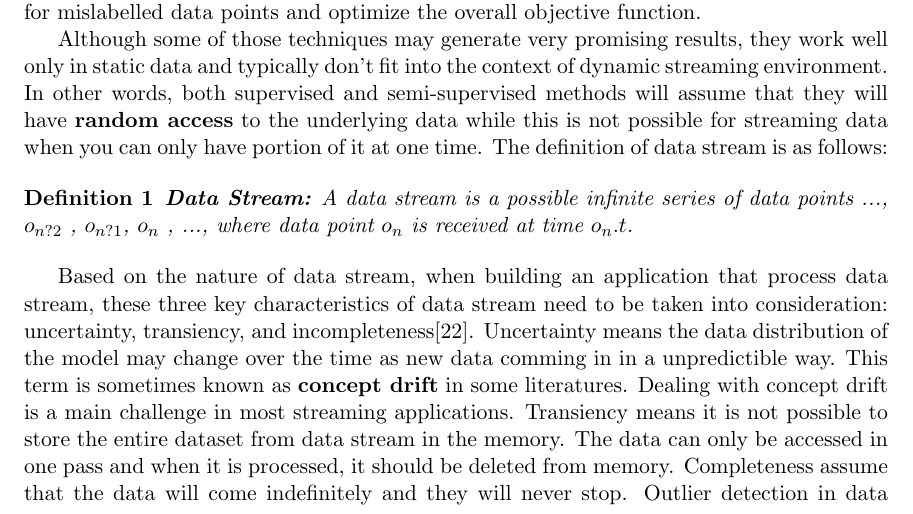
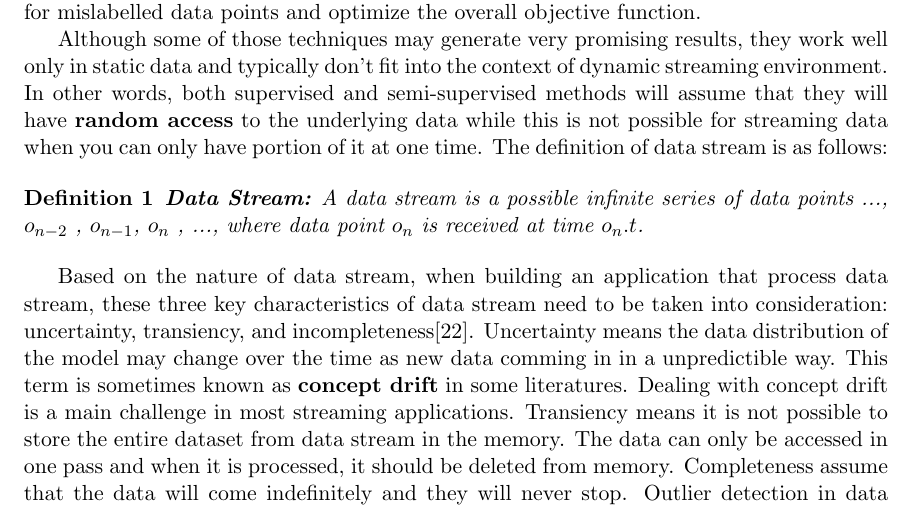
Before and after one commit to simonykq/COMP5704, a LaTeX document (Literature_Review.tex): part of page 2 of 8, cut so that both start at the same text. Compiled offline with pdfLaTeX.

Commit message:
small fix

```diff
--- a/Literature_Review.tex
+++ b/Literature_Review.tex
@@ -101,7 +101,7 @@ Another problem of supervised approaches is that labelled data is really hard to
 Although some of those techniques may generate very promising results, they work well only in static data and typically don't fit into the context of dynamic streaming environment. In other words, both supervised and semi-supervised methods will assume that they will have \textbf{random access} to the underlying data while this is not possible for streaming data when you can only have portion of it at one time. The definition of data stream is as follows:
 
 \begin{definition}
-\textbf{Data Stream:} A data stream is a possible infinite series of data points ..., $o_{n?2}$ , $o_{n?1}$, $o_{n}$ , ..., where data point $o_{n}$ is received at time $o_{n}.t$.
+\textbf{Data Stream:} A data stream is a possible infinite series of data points ..., $o_{n-2}$ , $o_{n-1}$, $o_{n}$ , ..., where data point $o_{n}$ is received at time $o_{n}.t$.
 \end{definition}
 
 Based on the nature of data stream, when building an application that process data stream, these three key characteristics of data stream need to be taken into consideration: uncertainty, transiency, and incompleteness\cite{Sadik:2011:OOD:2076623.2076635}. Uncertainty means the data distribution of the model may change over the time as new data comming in in a unpredictible way. This term is sometimes known as \textbf{concept drift} in some literatures. Dealing with concept drift is a main challenge in most streaming applications. Transiency means it is not possible to store the entire dataset from data stream in the memory. The data can only be accessed in one pass and when it is processed, it should be deleted from memory. Completeness assume that the data will come indefinitely and they will never stop. Outlier detection in data stream is very challenging. Suppose you have a data stream that keeps coming indefinitely, at one time $t_{i}$, you identify object $o_{k}$ as being outlierness in the current window. And after some time $W$ at time $t{i} + W$ when the whole recent history is considered, object $o_{k}$ may become an inliner.  And vice versa. This can be illustrate in Figure \ref{fig:evolving}
```
Also changed, not shown: Literature_Review.pdf.
